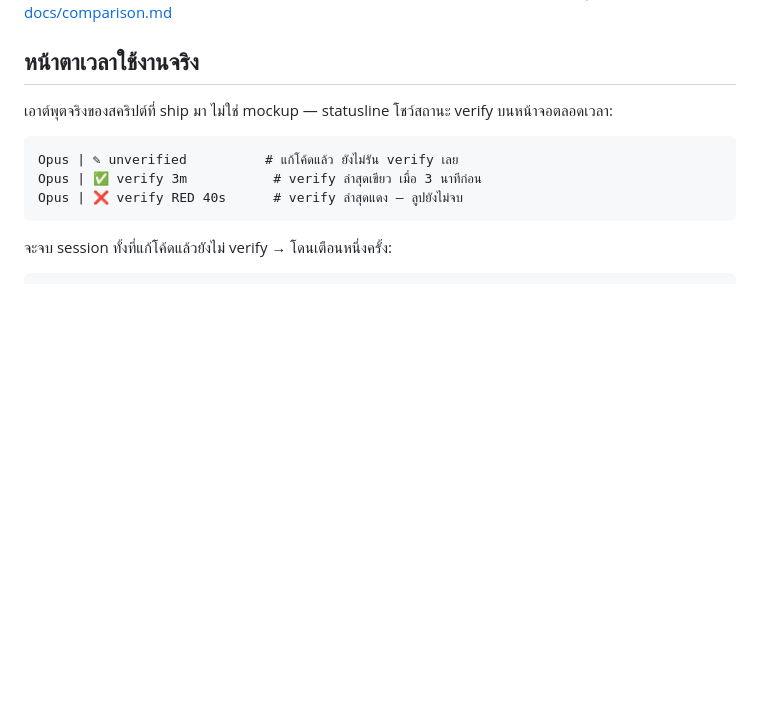
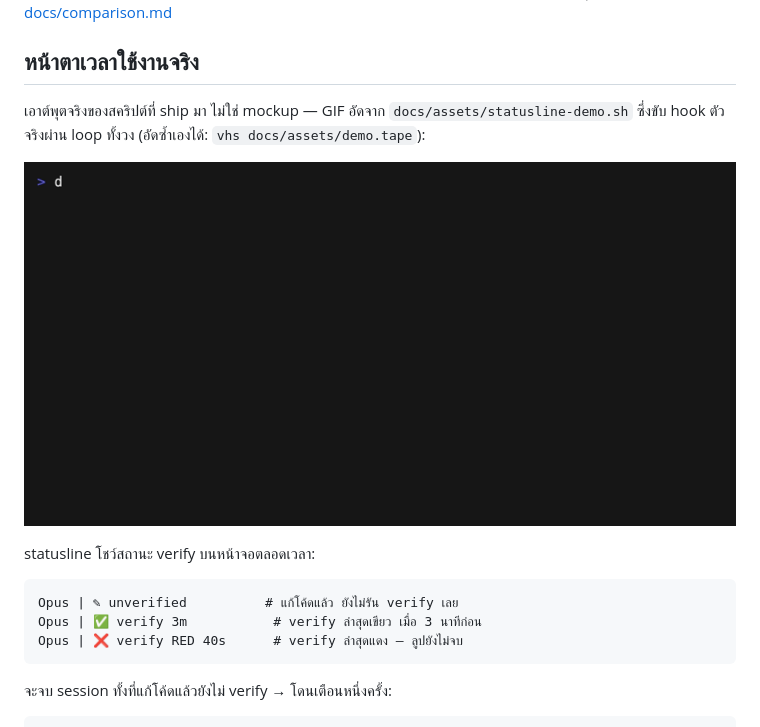
Before and after one commit to ohm41321/luciazero, a Markdown page: README.th.md, the part around the change. Rendered like a GitHub page; pictures changed too: docs/assets/statusline-demo.gif (added); blank space fills up the shorter version.

````diff
--- a/README.th.md
+++ b/README.th.md
@@ -79,7 +79,13 @@ agent `reviewer` ไม่ต้องเรียกชื่อเอง — `
 
 ## หน้าตาเวลาใช้งานจริง
 
-เอาต์พุตจริงของสคริปต์ที่ ship มา ไม่ใช่ mockup — statusline โชว์สถานะ verify บนหน้าจอตลอดเวลา:
+เอาต์พุตจริงของสคริปต์ที่ ship มา ไม่ใช่ mockup — GIF อัดจาก `docs/assets/statusline-demo.sh` ซึ่งขับ hook ตัวจริงผ่าน loop ทั้งวง (อัดซ้ำเองได้: `vhs docs/assets/demo.tape`):
+
+<p align="center">
+  <img src="https://raw.githubusercontent.com/ohm41321/luciazero/main/docs/assets/statusline-demo.gif" width="720" alt="Enforcement pack ใน 15 วินาที: แก้ไฟล์ขึ้น unverified, จะจบ session โดน nudge, verify แดงขึ้น RED, แก้แล้วกลับเขียว">
+</p>
+
+statusline โชว์สถานะ verify บนหน้าจอตลอดเวลา:
 
 ```
 Opus | ✎ unverified          # แก้โค้ดแล้ว ยังไม่รัน verify เลย
````
Also changed, not shown: CHANGELOG.md (+8 -0 lines), README.md (+7 -1 lines), 3 other files.
